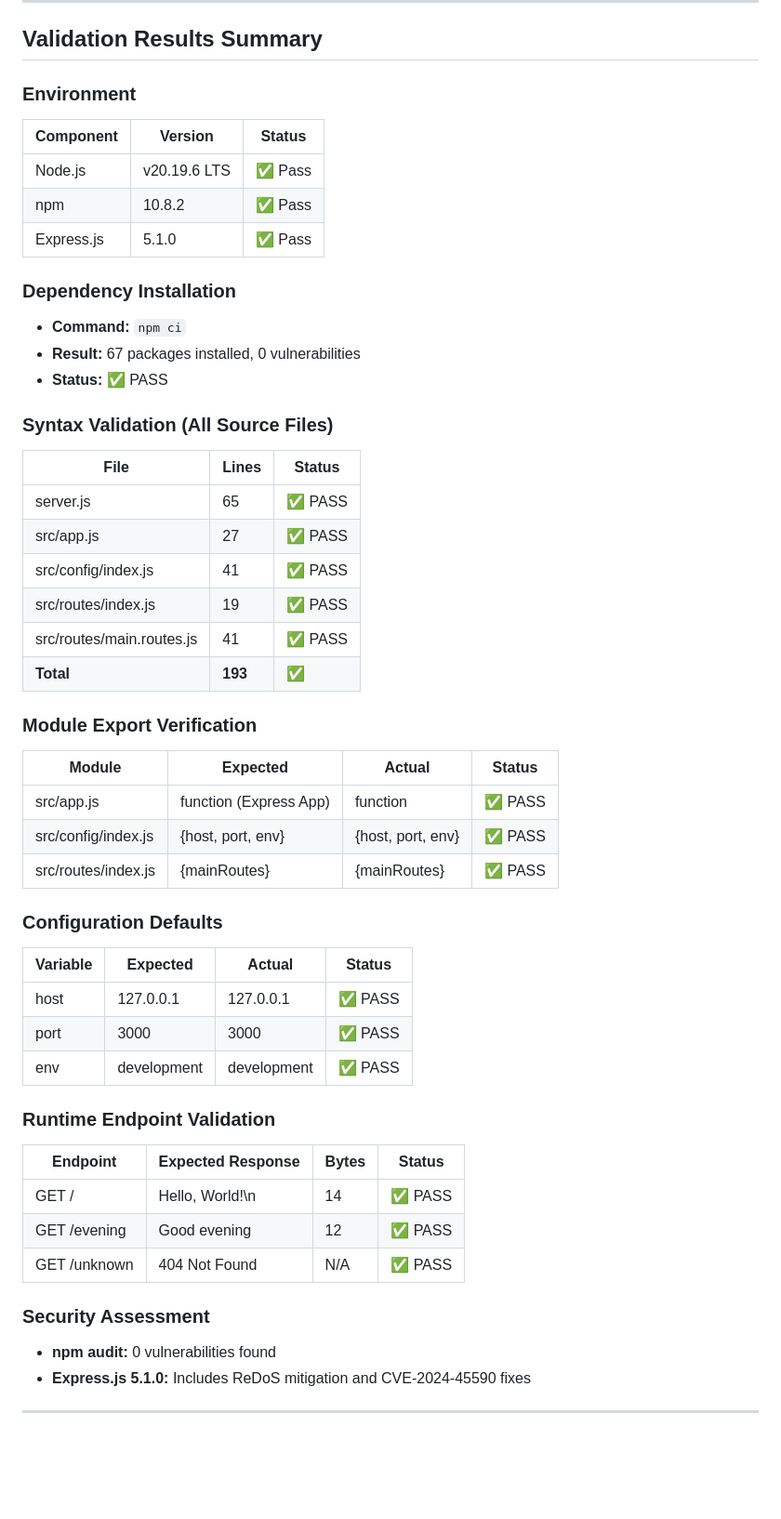
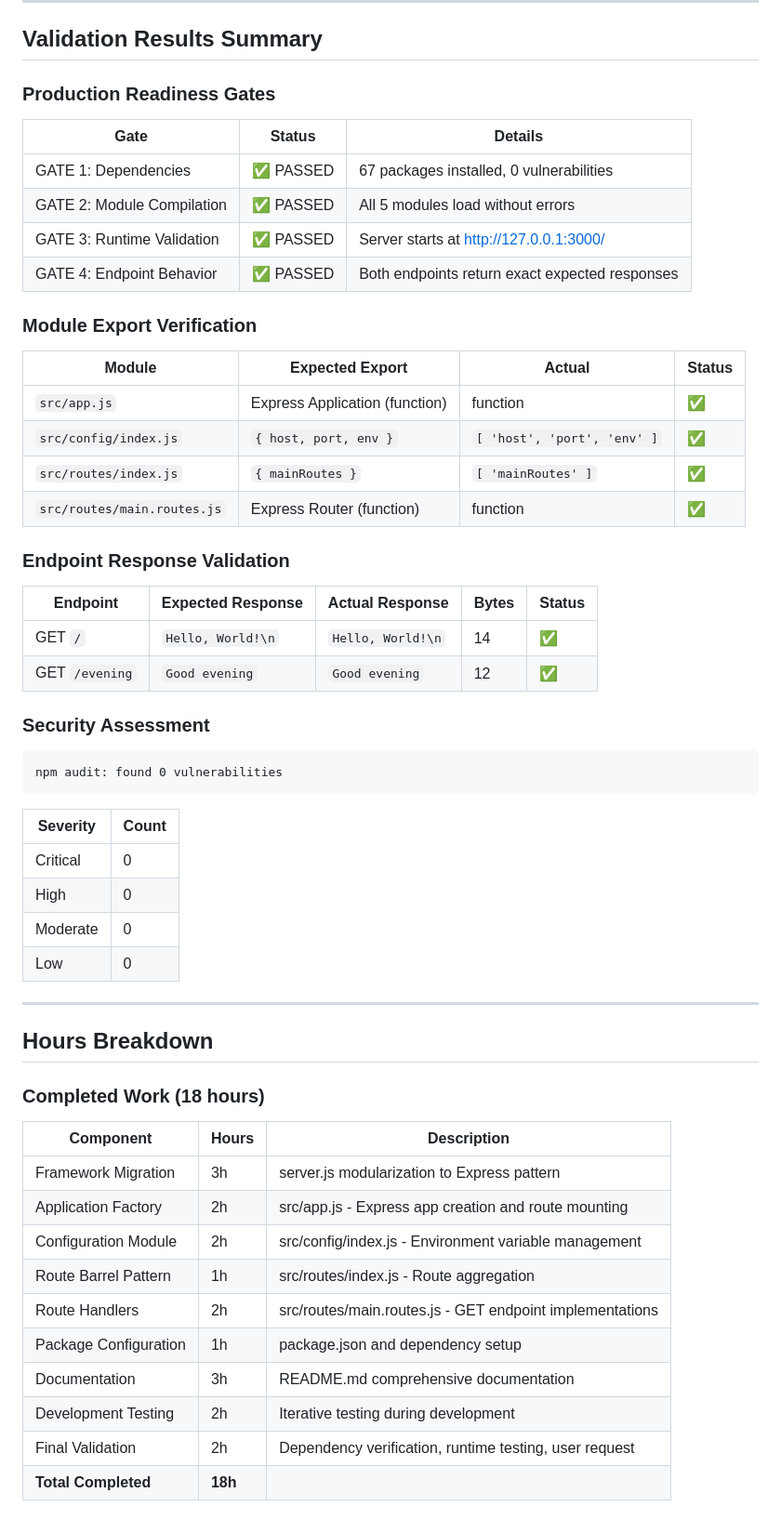
Before and after one commit to sudhanshu-spec/test-spec, a Markdown page: blitzy/documentation/Project Guide.md, the part around the change printed below. Shown: that part at 93% size. GitHub-like rendering; blank space fills up the shorter version.

````diff
--- a/blitzy/documentation/Project Guide.md
+++ b/blitzy/documentation/Project Guide.md
@@ -36,49 +31,60 @@ pie title Project Hours Breakdown
 
 ## Validation Results Summary
 
-### Environment
-| Component | Version | Status |
-|-----------|---------|--------|
-| Node.js | v20.19.6 LTS | ✅ Pass |
-| npm | 10.8.2 | ✅ Pass |
-| Express.js | 5.1.0 | ✅ Pass |
+### Production Readiness Gates
 
-### Dependency Installation
-- **Command:** `npm ci`
-- **Result:** 67 packages installed, 0 vulnerabilities
-- **Status:** ✅ PASS
-
-### Syntax Validation (All Source Files)
-| File | Lines | Status |
-|------|-------|--------|
-| server.js | 65 | ✅ PASS |
-| src/app.js | 27 | ✅ PASS |
-| src/config/index.js | 41 | ✅ PASS |
-| src/routes/index.js | 19 | ✅ PASS |
-| src/routes/main.routes.js | 41 | ✅ PASS |
-| **Total** | **193** | ✅ |
+| Gate | Status | Details |
+|------|--------|---------|
+| GATE 1: Dependencies | ✅ PASSED | 67 packages installed, 0 vulnerabilities |
+| GATE 2: Module Compilation | ✅ PASSED | All 5 modules load without errors |
+| GATE 3: Runtime Validation | ✅ PASSED | Server starts at http://127.0.0.1:3000/ |
+| GATE 4: Endpoint Behavior | ✅ PASSED | Both endpoints return exact expected responses |
 
 ### Module Export Verification
-| Module | Expected | Actual | Status |
-|--------|----------|--------|--------|
-| src/app.js | function (Express App) | function | ✅ PASS |
-| src/config/index.js | {host, port, env} | {host, port, env} | ✅ PASS |
-| src/routes/index.js | {mainRoutes} | {mainRoutes} | ✅ PASS |
 
-### Configuration Defaults
-| Variable | Expected | Actual | Status |
-|----------|----------|--------|--------|
-| host | 127.0.0.1 | 127.0.0.1 | ✅ PASS |
-| port | 3000 | 3000 | ✅ PASS |
-| env | development | development | ✅ PASS |
+| Module | Expected Export | Actual | Status |
+|--------|-----------------|--------|--------|
+| `src/app.js` | Express Application (function) | function | ✅ |
+| `src/config/index.js` | `{ host, port, env }` | `[ 'host', 'port', 'env' ]` | ✅ |
+| `src/routes/index.js` | `{ mainRoutes }` | `[ 'mainRoutes' ]` | ✅ |
+| `src/routes/main.routes.js` | Express Router (function) | function | ✅ |
 
-### Runtime Endpoint Validation
-| Endpoint | Expected Response | Bytes | Status |
-|----------|-------------------|-------|--------|
-| GET / | Hello, World!\n | 14 | ✅ PASS |
-| GET /evening | Good evening | 12 | ✅ PASS |
-| GET /unknown | 404 Not Found | N/A | ✅ PASS |
+### Endpoint Response Validation
+
+| Endpoint | Expected Response | Actual Response | Bytes | Status |
+|----------|-------------------|-----------------|-------|--------|
+| GET `/` | `Hello, World!\n` | `Hello, World!\n` | 14 | ✅ |
+| GET `/evening` | `Good evening` | `Good evening` | 12 | ✅ |
 
 ### Security Assessment
-- **npm audit:** 0 vulnerabilities found
-- **Express.js 5.1.0:** Includes ReDoS mitigation and CVE-2024-45590 fixes
+
+```
+npm audit: found 0 vulnerabilities
+```
+
+| Severity | Count |
+|----------|-------|
+| Critical | 0 |
+| High | 0 |
+| Moderate | 0 |
+| Low | 0 |
+
+---
+
+## Hours Breakdown
+
+### Completed Work (18 hours)
+
+| Component | Hours | Description |
+|-----------|-------|-------------|
+| Framework Migration | 3h | server.js modularization to Express pattern |
+| Application Factory | 2h | src/app.js - Express app creation and route mounting |
+| Configuration Module | 2h | src/config/index.js - Environment variable management |
+| Route Barrel Pattern | 1h | src/routes/index.js - Route aggregation |
+| Route Handlers | 2h | src/routes/main.routes.js - GET endpoint implementations |
+| Package Configuration | 1h | package.json and dependency setup |
+| Documentation | 3h | README.md comprehensive documentation |
+| Development Testing | 2h | Iterative testing during development |
+| Final Validation | 2h | Dependency verification, runtime testing, user request |
+| **Total Completed** | **18h** | |
+
````
Also changed, not shown: other parts of blitzy/documentation/Project Guide.md (+161 -262 lines).
